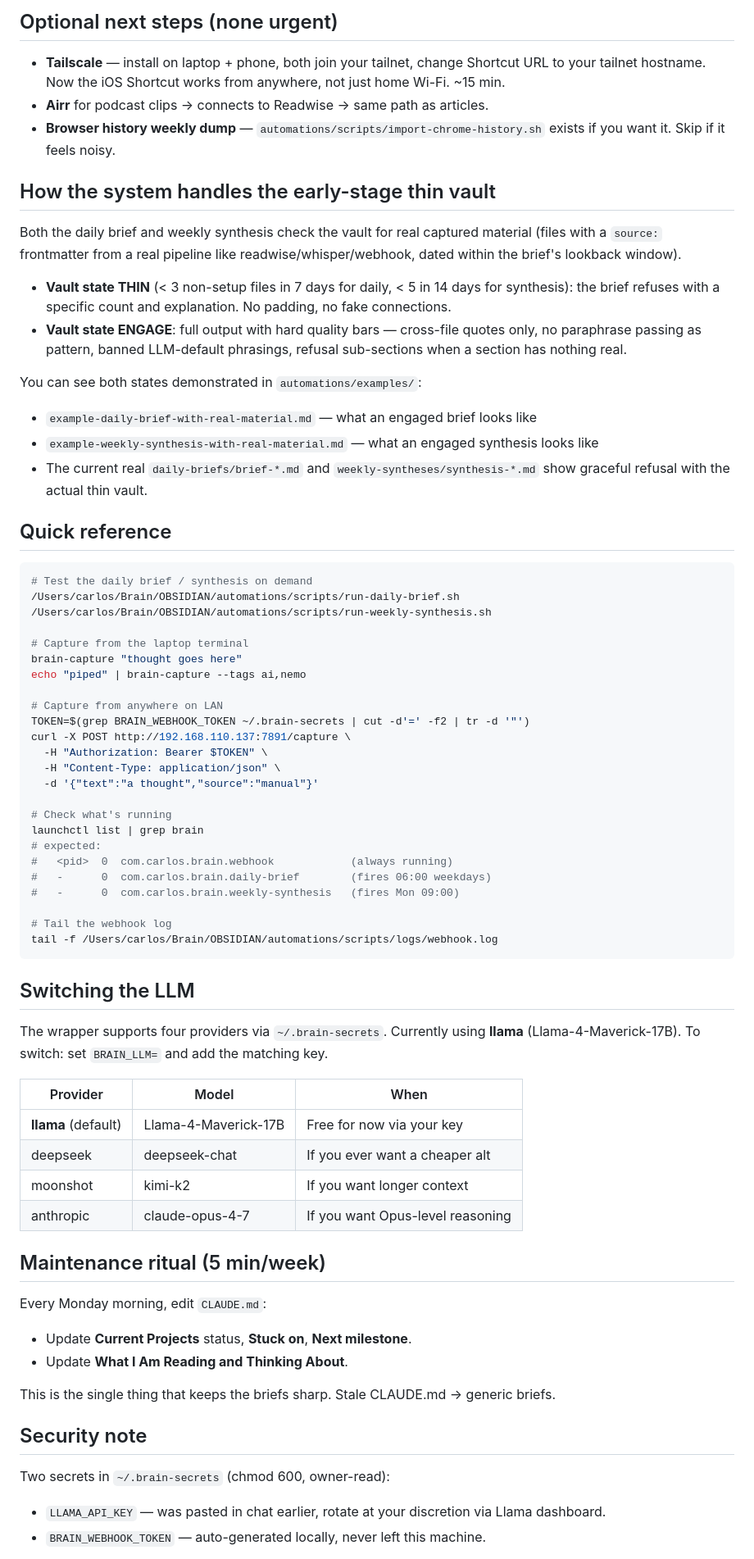
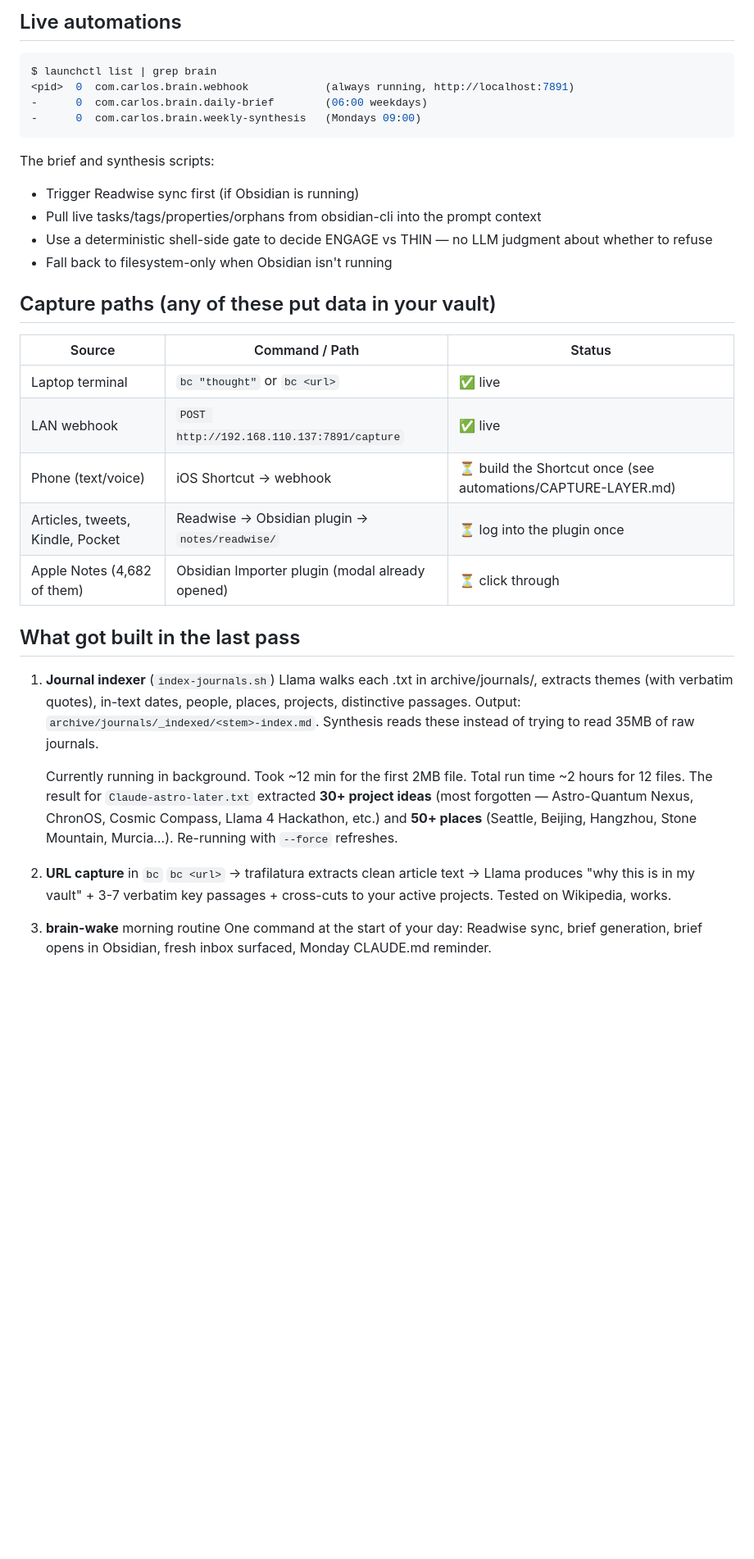
Before and after one commit to basedlsg/brain-vault, a Markdown page: automations/FINAL-STEP.md, the part around one of its changes. Shown at 82% size. Drawn GitHub-style; blank space fills up the shorter version.

Commit message:
docs: refresh FINAL-STEP.md with all commands now available (bw/bc/bt/index-journals)

````diff
--- a/automations/FINAL-STEP.md
+++ b/automations/FINAL-STEP.md
@@ -40,73 +18,39 @@ First run may show a permission prompt — grant Terminal access to Notes.app. O
 
-## Optional next steps (none urgent)
-
-- **Tailscale** — install on laptop + phone, both join your tailnet, change Shortcut URL to your tailnet hostname. Now the iOS Shortcut works from anywhere, not just home Wi-Fi. ~15 min.
-- **Airr** for podcast clips → connects to Readwise → same path as articles.
-- **Browser history weekly dump** — `automations/scripts/import-chrome-history.sh` exists if you want it. Skip if it feels noisy.
-
-## How the system handles the early-stage thin vault
-
-Both the daily brief and weekly synthesis check the vault for real captured material (files with a `source:` frontmatter from a real pipeline like readwise/whisper/webhook, dated within the brief's lookback window).
-
-- **Vault state THIN** (< 3 non-setup files in 7 days for daily, < 5 in 14 days for synthesis): the brief refuses with a specific count and explanation. No padding, no fake connections.
-- **Vault state ENGAGE**: full output with hard quality bars — cross-file quotes only, no paraphrase passing as pattern, banned LLM-default phrasings, refusal sub-sections when a section has nothing real.
-
-You can see both states demonstrated in `automations/examples/`:
-- `example-daily-brief-with-real-material.md` — what an engaged brief looks like
-- `example-weekly-synthesis-with-real-material.md` — what an engaged synthesis looks like
-- The current real `daily-briefs/brief-*.md` and `weekly-syntheses/synthesis-*.md` show graceful refusal with the actual thin vault.
-
-## Quick reference
+## Live automations
 
 ```bash
-# Test the daily brief / synthesis on demand
-/Users/carlos/Brain/OBSIDIAN/automations/scripts/run-daily-brief.sh
-/Users/carlos/Brain/OBSIDIAN/automations/scripts/run-weekly-synthesis.sh
-
-# Capture from the laptop terminal
-brain-capture "thought goes here"
-echo "piped" | brain-capture --tags ai,nemo
-
-# Capture from anywhere on LAN
-TOKEN=$(grep BRAIN_WEBHOOK_TOKEN ~/.brain-secrets | cut -d'=' -f2 | tr -d '"')
-curl -X POST http://192.168.110.137:7891/capture \
-  -H "Authorization: Bearer $TOKEN" \
-  -H "Content-Type: application/json" \
-  -d '{"text":"a thought","source":"manual"}'
-
-# Check what's running
-launchctl list | grep brain
-# expected:
-#   <pid>  0  com.carlos.brain.webhook            (always running)
-#   -      0  com.carlos.brain.daily-brief        (fires 06:00 weekdays)
-#   -      0  com.carlos.brain.weekly-synthesis   (fires Mon 09:00)
-
-# Tail the webhook log
-tail -f /Users/carlos/Brain/OBSIDIAN/automations/scripts/logs/webhook.log
+$ launchctl list | grep brain
+<pid>  0  com.carlos.brain.webhook            (always running, http://localhost:7891)
+-      0  com.carlos.brain.daily-brief        (06:00 weekdays)
+-      0  com.carlos.brain.weekly-synthesis   (Mondays 09:00)
 ```
 
-## Switching the LLM
+The brief and synthesis scripts:
+- Trigger Readwise sync first (if Obsidian is running)
+- Pull live tasks/tags/properties/orphans from obsidian-cli into the prompt context
+- Use a deterministic shell-side gate to decide ENGAGE vs THIN — no LLM judgment about whether to refuse
+- Fall back to filesystem-only when Obsidian isn't running
 
-The wrapper supports four providers via `~/.brain-secrets`. Currently using **llama** (Llama-4-Maverick-17B). To switch: set `BRAIN_LLM=` and add the matching key.
+## Capture paths (any of these put data in your vault)
 
-| Provider | Model | When |
+| Source | Command / Path | Status |
 |---|---|---|
-| **llama** (default) | Llama-4-Maverick-17B | Free for now via your key |
-| deepseek | deepseek-chat | If you ever want a cheaper alt |
-| moonshot | kimi-k2 | If you want longer context |
-| anthropic | claude-opus-4-7 | If you want Opus-level reasoning |
+| Laptop terminal | `bc "thought"` or `bc <url>` | ✅ live |
+| LAN webhook | `POST http://192.168.110.137:7891/capture` | ✅ live |
+| Phone (text/voice) | iOS Shortcut → webhook | ⏳ build the Shortcut once (see automations/CAPTURE-LAYER.md) |
+| Articles, tweets, Kindle, Pocket | Readwise → Obsidian plugin → `notes/readwise/` | ⏳ log into the plugin once |
+| Apple Notes (4,682 of them) | Obsidian Importer plugin (modal already opened) | ⏳ click through |
 
-## Maintenance ritual (5 min/week)
+## What got built in the last pass
 
-Every Monday morning, edit `CLAUDE.md`:
-- Update **Current Projects** status, **Stuck on**, **Next milestone**.
-- Update **What I Am Reading and Thinking About**.
+1. **Journal indexer** (`index-journals.sh`)
+   Llama walks each .txt in archive/journals/, extracts themes (with verbatim quotes), in-text dates, people, places, projects, distinctive passages. Output: `archive/journals/_indexed/<stem>-index.md`. Synthesis reads these instead of trying to read 35MB of raw journals.
 
-This is the single thing that keeps the briefs sharp. Stale CLAUDE.md → generic briefs.
+   Currently running in background. Took ~12 min for the first 2MB file. Total run time ~2 hours for 12 files. The result for `Claude-astro-later.txt` extracted **30+ project ideas** (most forgotten — Astro-Quantum Nexus, ChronOS, Cosmic Compass, Llama 4 Hackathon, etc.) and **50+ places** (Seattle, Beijing, Hangzhou, Stone Mountain, Murcia…). Re-running with `--force` refreshes.
 
-## Security note
+2. **URL capture** in `bc`
+   `bc <url>` → trafilatura extracts clean article text → Llama produces "why this is in my vault" + 3-7 verbatim key passages + cross-cuts to your active projects. Tested on Wikipedia, works.
 
-Two secrets in `~/.brain-secrets` (chmod 600, owner-read):
-- `LLAMA_API_KEY` — was pasted in chat earlier, rotate at your discretion via Llama dashboard.
-- `BRAIN_WEBHOOK_TOKEN` — auto-generated locally, never left this machine.
+3. **brain-wake** morning routine
+   One command at the start of your day: Readwise sync, brief generation, brief opens in Obsidian, fresh inbox surfaced, Monday CLAUDE.md reminder.
 
````
Also changed, not shown: other parts of automations/FINAL-STEP.md (+77 -35 lines).
